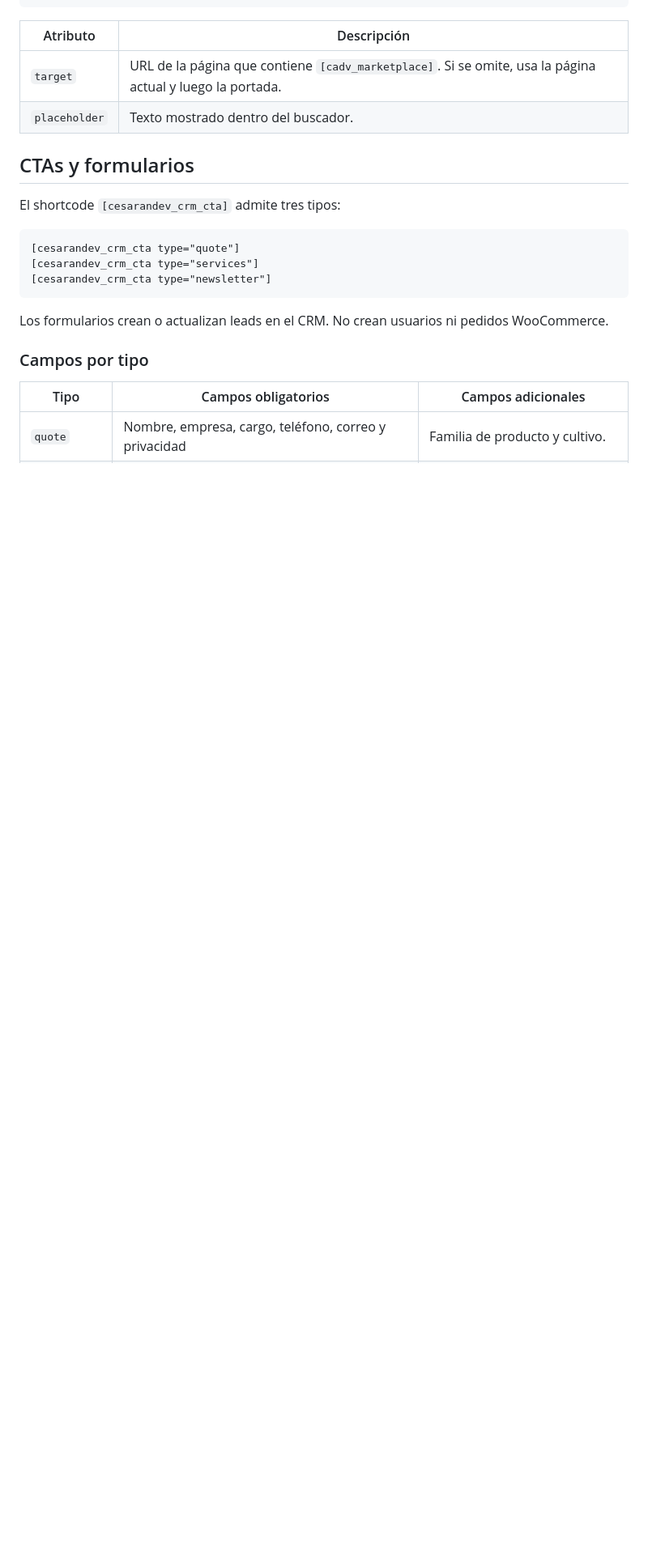
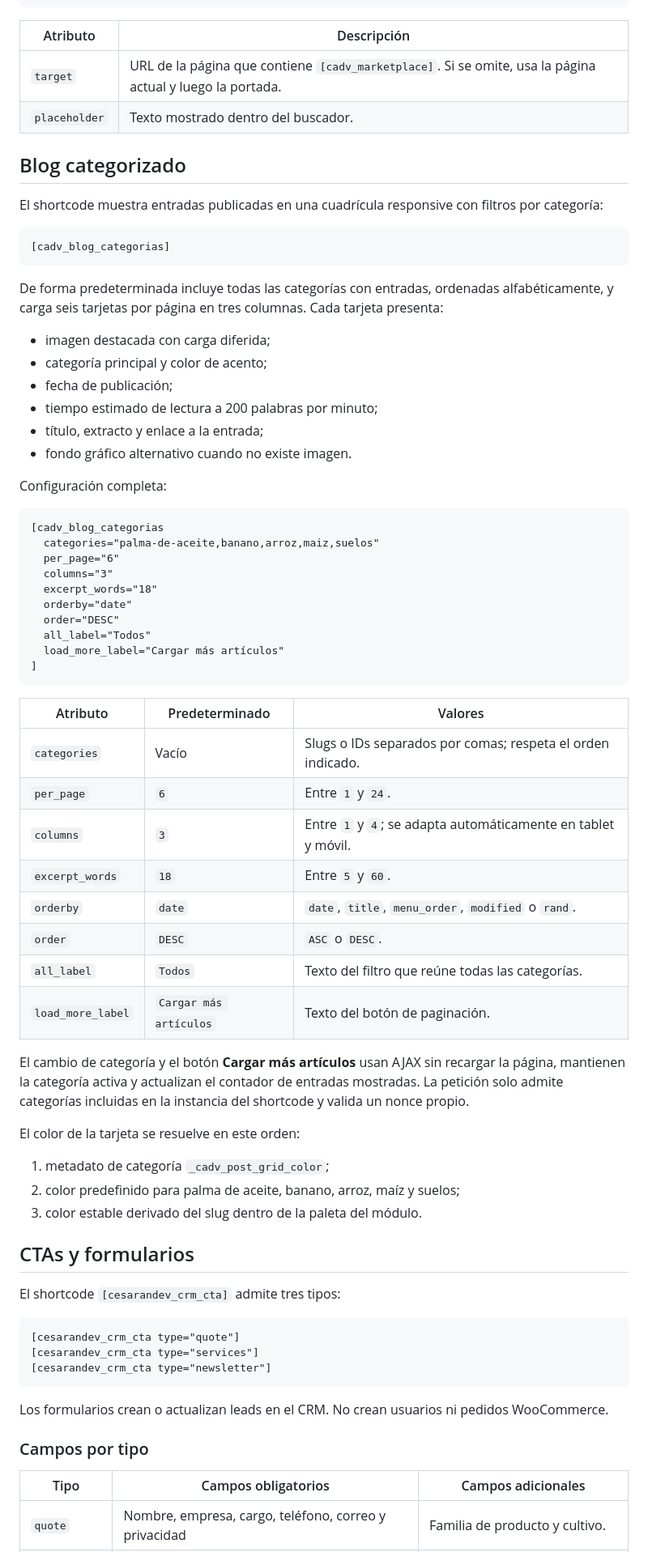
Before and after one commit to cesarandev/cadv-woo-functionalities, a Markdown page: README.md, the part around one of its changes. Shown at 81% size. Rendered like a GitHub page; blank space fills up the shorter version.

Commit message:
Document blog grid and Tailored To CRM integration

````diff
--- a/README.md
+++ b/README.md
@@ -346,6 +388,57 @@ La línea puede indicarse por ID, slug o nombre visible:
 | --- | --- |
 | `target` | URL de la página que contiene `[cadv_marketplace]`. Si se omite, usa la página actual y luego la portada. |
 | `placeholder` | Texto mostrado dentro del buscador. |
+
+## Blog categorizado
+
+El shortcode muestra entradas publicadas en una cuadrícula responsive con filtros por categoría:
+
+```text
+[cadv_blog_categorias]
+```
+
+De forma predeterminada incluye todas las categorías con entradas, ordenadas alfabéticamente, y carga seis tarjetas por página en tres columnas. Cada tarjeta presenta:
+
+- imagen destacada con carga diferida;
+- categoría principal y color de acento;
+- fecha de publicación;
+- tiempo estimado de lectura a 200 palabras por minuto;
+- título, extracto y enlace a la entrada;
+- fondo gráfico alternativo cuando no existe imagen.
+
+Configuración completa:
+
+```text
+[cadv_blog_categorias
+  categories="palma-de-aceite,banano,arroz,maiz,suelos"
+  per_page="6"
+  columns="3"
+  excerpt_words="18"
+  orderby="date"
+  order="DESC"
+  all_label="Todos"
+  load_more_label="Cargar más artículos"
+]
+```
+
+| Atributo | Predeterminado | Valores |
+| --- | --- | --- |
+| `categories` | Vacío | Slugs o IDs separados por comas; respeta el orden indicado. |
+| `per_page` | `6` | Entre `1` y `24`. |
+| `columns` | `3` | Entre `1` y `4`; se adapta automáticamente en tablet y móvil. |
+| `excerpt_words` | `18` | Entre `5` y `60`. |
+| `orderby` | `date` | `date`, `title`, `menu_order`, `modified` o `rand`. |
+| `order` | `DESC` | `ASC` o `DESC`. |
+| `all_label` | `Todos` | Texto del filtro que reúne todas las categorías. |
+| `load_more_label` | `Cargar más artículos` | Texto del botón de paginación. |
+
+El cambio de categoría y el botón **Cargar más artículos** usan AJAX sin recargar la página, mantienen la categoría activa y actualizan el contador de entradas mostradas. La petición solo admite categorías incluidas en la instancia del shortcode y valida un nonce propio.
+
+El color de la tarjeta se resuelve en este orden:
+
+1. metadato de categoría `_cadv_post_grid_color`;
+2. color predefinido para palma de aceite, banano, arroz, maíz y suelos;
+3. color estable derivado del slug dentro de la paleta del módulo.
 
 ## CTAs y formularios
 
````
Also changed, not shown: other parts of README.md (+77 -19 lines).
